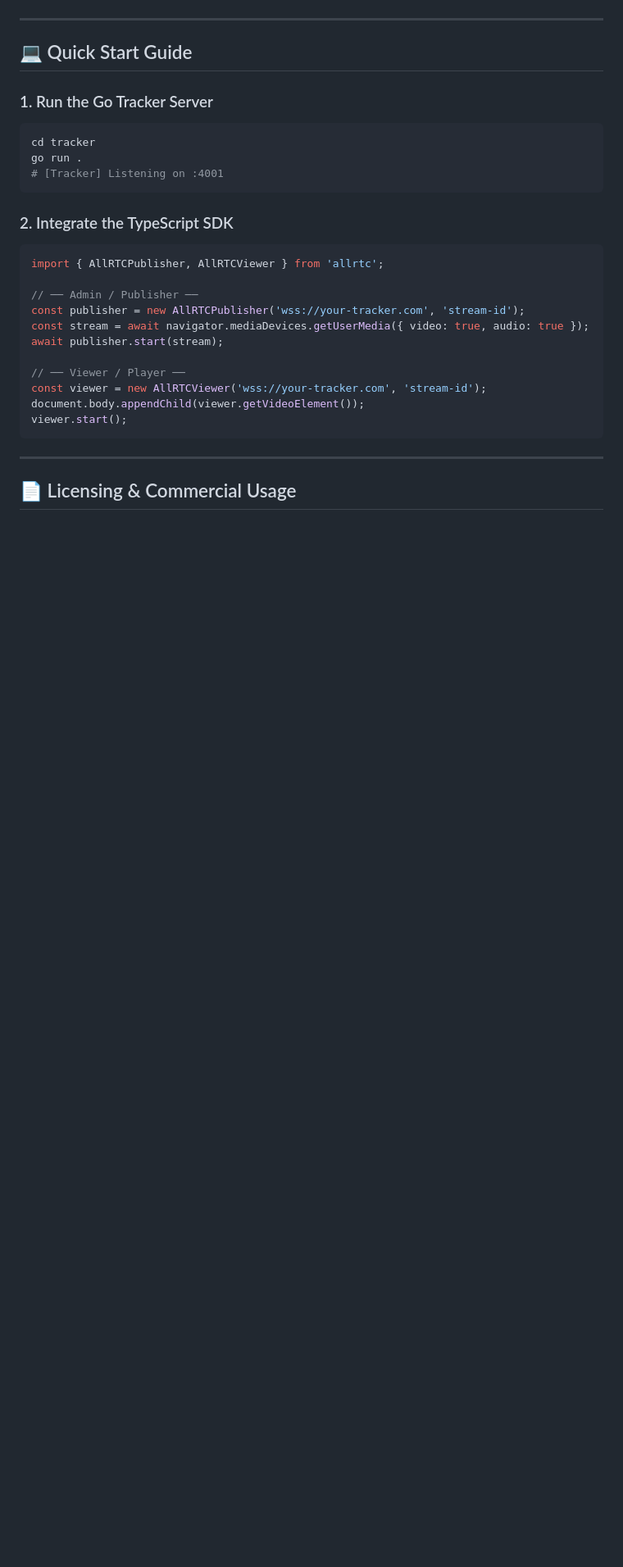
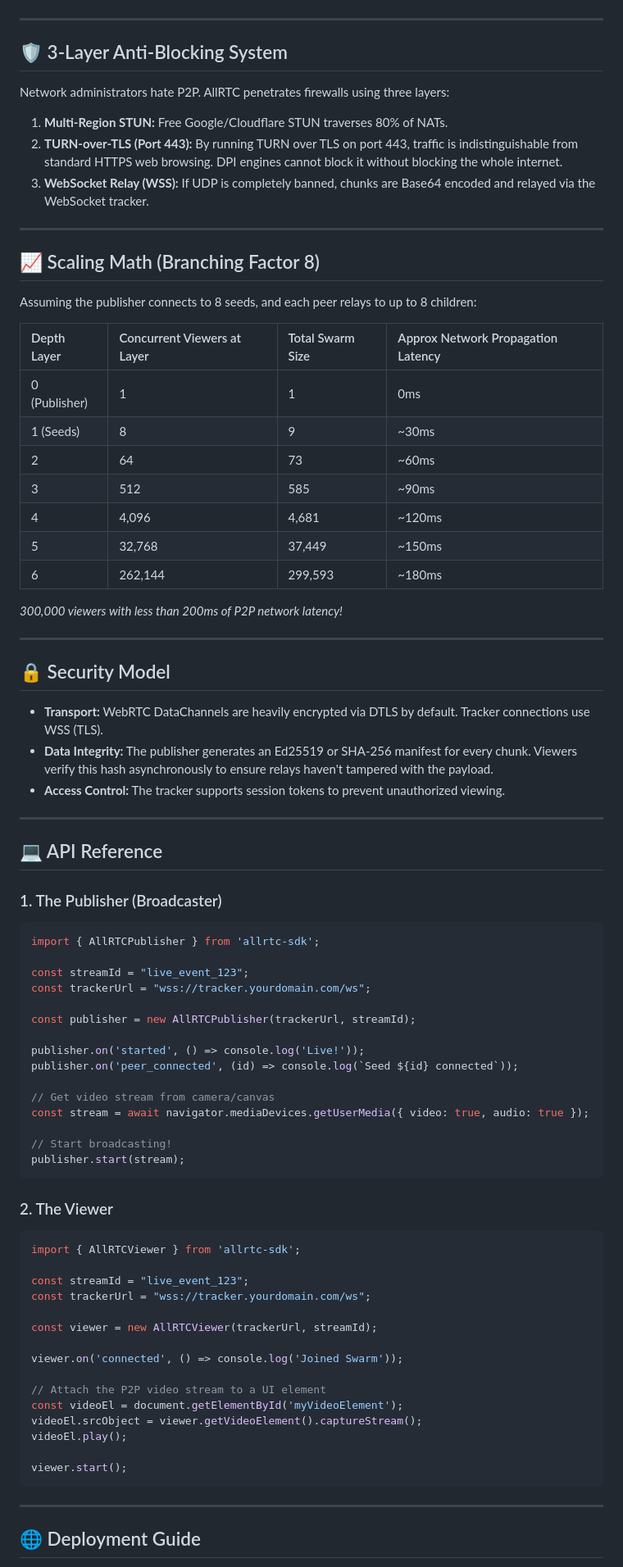
Before and after one commit to itsoumya-d/allrtc, a Markdown page: README.md, the part around one of its changes. Shown at 82% size. GitHub-like rendering; blank space fills up the shorter version.

Commit message:
docs: comprehensive README with architecture diagrams, API reference, FAQ

````diff
--- a/README.md
+++ b/README.md
@@ -79,31 +93,82 @@ Admin (Source) ──► 8 Seed Peers ──► 64 Relay Peers ──► 512 ─
 
 ---
 
-## 💻 Quick Start Guide
+## 🛡️ 3-Layer Anti-Blocking System
 
-### 1. Run the Go Tracker Server
-```bash
-cd tracker
-go run .
-# [Tracker] Listening on :4001
+Network administrators hate P2P. AllRTC penetrates firewalls using three layers:
+1. **Multi-Region STUN:** Free Google/Cloudflare STUN traverses 80% of NATs.
+2. **TURN-over-TLS (Port 443):** By running TURN over TLS on port 443, traffic is indistinguishable from standard HTTPS web browsing. DPI engines cannot block it without blocking the whole internet.
+3. **WebSocket Relay (WSS):** If UDP is completely banned, chunks are Base64 encoded and relayed via the WebSocket tracker.
+
+---
+
+## 📈 Scaling Math (Branching Factor 8)
+
+Assuming the publisher connects to 8 seeds, and each peer relays to up to 8 children:
+
+| Depth Layer | Concurrent Viewers at Layer | Total Swarm Size | Approx Network Propagation Latency |
+| :--- | :--- | :--- | :--- |
+| 0 (Publisher) | 1 | 1 | 0ms |
+| 1 (Seeds) | 8 | 9 | ~30ms |
+| 2 | 64 | 73 | ~60ms |
+| 3 | 512 | 585 | ~90ms |
+| 4 | 4,096 | 4,681 | ~120ms |
+| 5 | 32,768 | 37,449 | ~150ms |
+| 6 | 262,144 | 299,593 | ~180ms |
+
+*300,000 viewers with less than 200ms of P2P network latency!*
+
+---
+
+## 🔒 Security Model
+
+*   **Transport:** WebRTC DataChannels are heavily encrypted via DTLS by default. Tracker connections use WSS (TLS).
+*   **Data Integrity:** The publisher generates an Ed25519 or SHA-256 manifest for every chunk. Viewers verify this hash asynchronously to ensure relays haven't tampered with the payload.
+*   **Access Control:** The tracker supports session tokens to prevent unauthorized viewing.
+
+---
+
+## 💻 API Reference
+
+### 1. The Publisher (Broadcaster)
+```typescript
+import { AllRTCPublisher } from 'allrtc-sdk';
+
+const streamId = "live_event_123";
+const trackerUrl = "wss://tracker.yourdomain.com/ws";
+
+const publisher = new AllRTCPublisher(trackerUrl, streamId);
+
+publisher.on('started', () => console.log('Live!'));
+publisher.on('peer_connected', (id) => console.log(`Seed ${id} connected`));
+
+// Get video stream from camera/canvas
+const stream = await navigator.mediaDevices.getUserMedia({ video: true, audio: true });
+
+// Start broadcasting!
+publisher.start(stream);
 ```
 
-### 2. Integrate the TypeScript SDK
+### 2. The Viewer
 ```typescript
-import { AllRTCPublisher, AllRTCViewer } from 'allrtc';
+import { AllRTCViewer } from 'allrtc-sdk';
 
-// ── Admin / Publisher ──
-const publisher = new AllRTCPublisher('wss://your-tracker.com', 'stream-id');
-const stream = await navigator.mediaDevices.getUserMedia({ video: true, audio: true });
-await publisher.start(stream);
+const streamId = "live_event_123";
+const trackerUrl = "wss://tracker.yourdomain.com/ws";
 
-// ── Viewer / Player ──
-const viewer = new AllRTCViewer('wss://your-tracker.com', 'stream-id');
-document.body.appendChild(viewer.getVideoElement());
+const viewer = new AllRTCViewer(trackerUrl, streamId);
+
+viewer.on('connected', () => console.log('Joined Swarm'));
+
+// Attach the P2P video stream to a UI element
+const videoEl = document.getElementById('myVideoElement');
+videoEl.srcObject = viewer.getVideoElement().captureStream();
+videoEl.play();
+
 viewer.start();
 ```
 
 ---
 
-## 📄 Licensing & Commercial Usage
+## 🌐 Deployment Guide
 
````
Also changed, not shown: other parts of README.md (+140 -68 lines).
